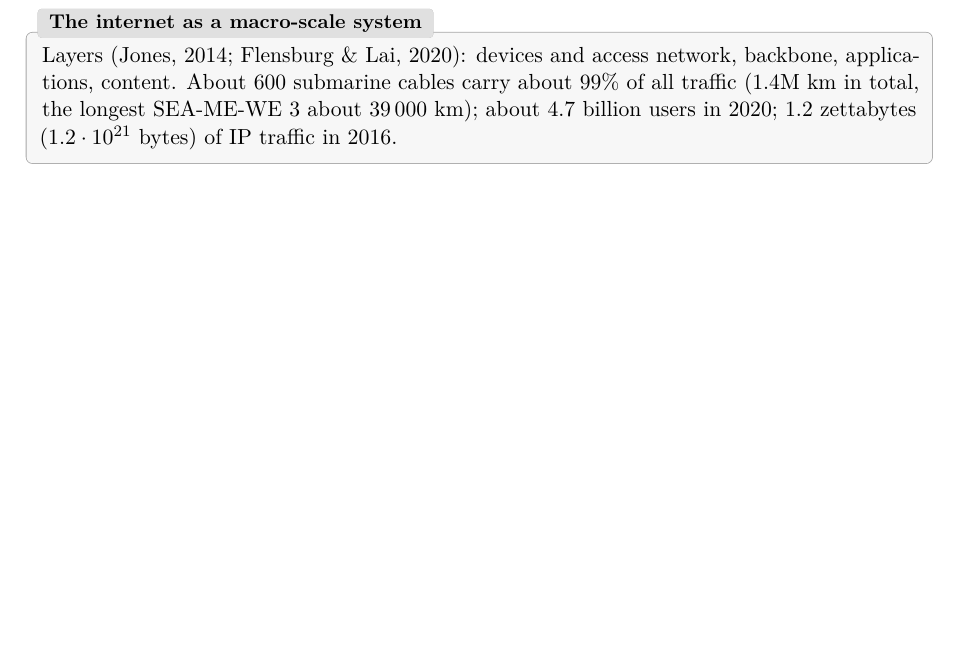
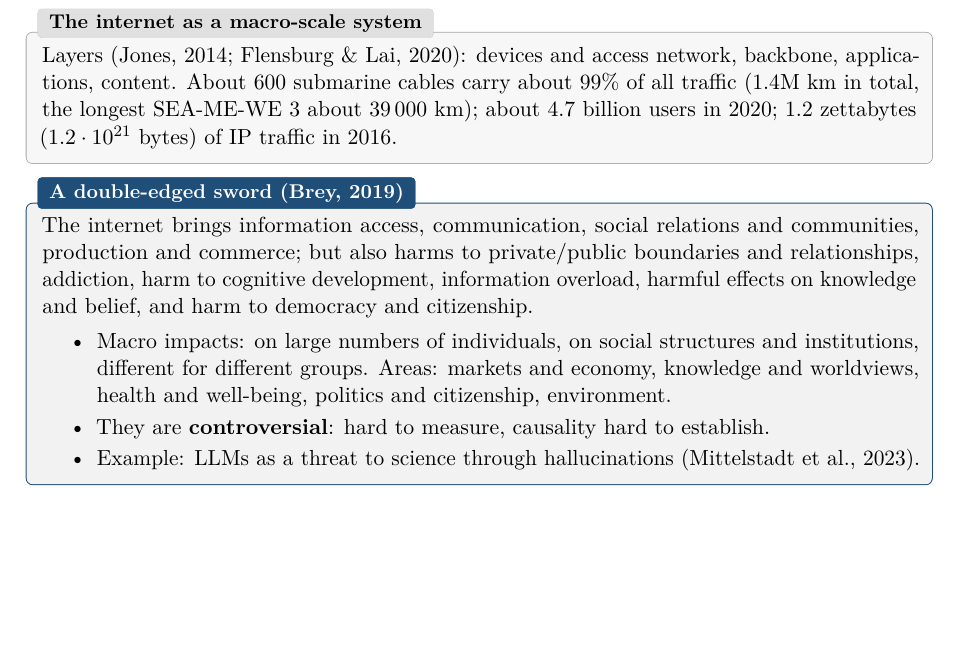
Before and after one commit to AlphaXT38G/notes_ba5, a LaTeX thesis (respsoft/course.tex): part of page 24 of 24, cut so that both start at the same text, the shorter picture padded with empty space. Compiled offline with pdfLaTeX.

Commit message:
feat(respsoft): add A double-edged sword
Co-Authored-By: Claude Opus 5.5 <noreply@anthropic.com>

```diff
--- a/respsoft/course.tex
+++ b/respsoft/course.tex
@@ -1080,4 +1080,18 @@ longest SEA-ME-WE 3 about 39\,000 km); about 4.7 billion users in 2020; 1.2 zett
 ($1.2\cdot 10^{21}$ bytes) of IP traffic in 2016.
 \end{exbox}
 
+\begin{propbox}[title={A double-edged sword (Brey, 2019)}]
+The internet brings information access, communication, social relations and communities,
+production and commerce; but also harms to private/public boundaries and relationships,
+addiction, harm to cognitive development, information overload, harmful effects on knowledge and
+belief, and harm to democracy and citizenship.
+\begin{itemize}
+  \item Macro impacts: on large numbers of individuals, on social structures and institutions,
+        different for different groups. Areas: markets and economy, knowledge and worldviews,
+        health and well-being, politics and citizenship, environment.
+  \item They are \textbf{controversial}: hard to measure, causality hard to establish.
+  \item Example: LLMs as a threat to science through hallucinations (Mittelstadt et al., 2023).
+\end{itemize}
+\end{propbox}
+
 \end{document}
```
